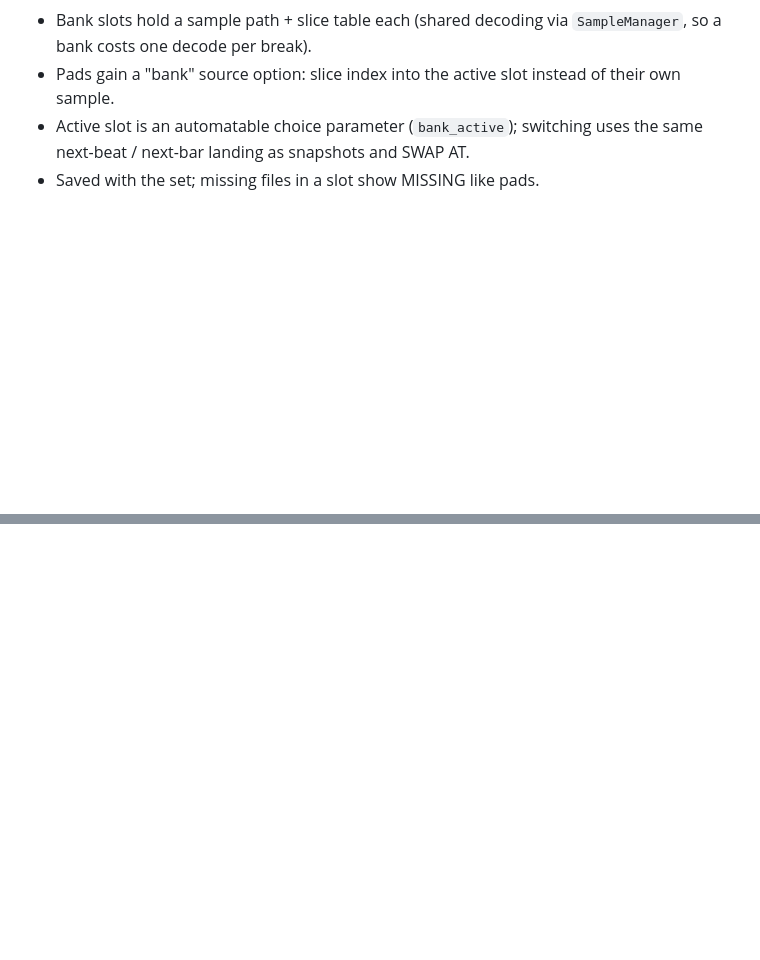
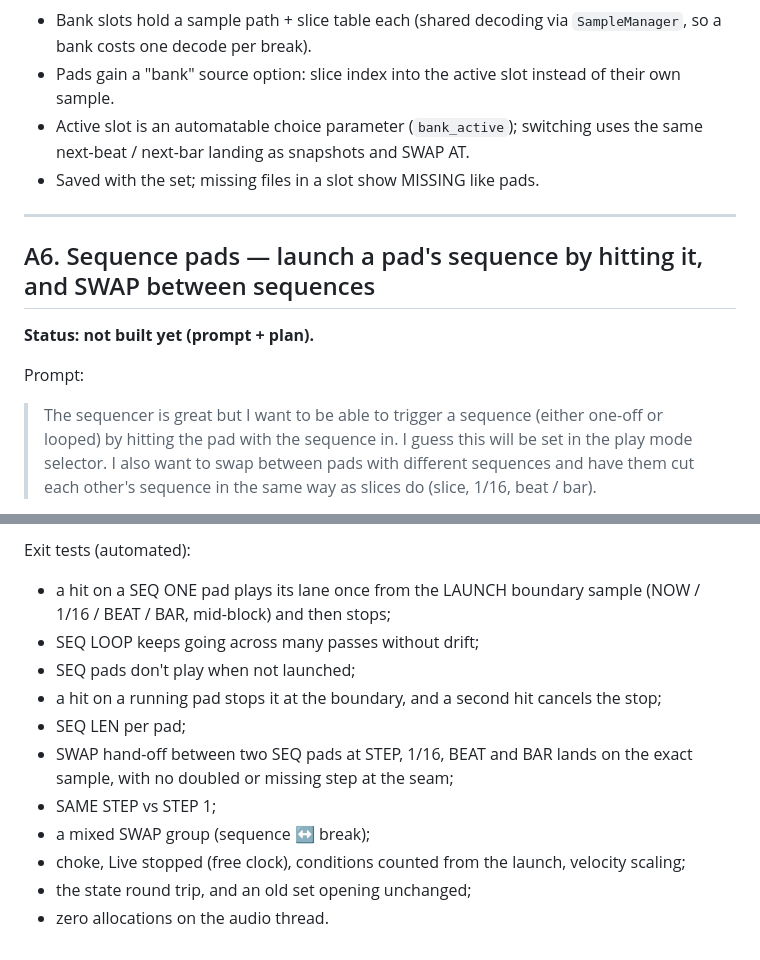
Before and after one commit to TwistedGenetics/Twisted-Breaks, a Markdown page: docs/SPEC_ADDITIONS.md, 2 parts joined by grey strips. GitHub-like rendering; blank space fills up the shorter version.

```diff
--- a/docs/SPEC_ADDITIONS.md
+++ b/docs/SPEC_ADDITIONS.md
@@ -181,3 +181,18 @@ Notes for the build:
 * Active slot is an automatable choice parameter (`bank_active`); switching
   uses the same next-beat / next-bar landing as snapshots and SWAP AT.
 * Saved with the set; missing files in a slot show MISSING like pads.
+
+---
+
+## A6. Sequence pads — launch a pad's sequence by hitting it, and SWAP between sequences
+
+**Status: not built yet (prompt + plan).**
+
+Prompt:
+
+> The sequencer is great but I want to be able to trigger a sequence
+> (either one-off or looped) by hitting the pad with the sequence in. I
+> guess this will be set in the play mode selector. I also want to swap
+> between pads with different sequences and have them cut each other's
+> sequence in the same way as slices do (slice, 1/16, beat / bar).
+
@@ -183,0 +268,16 @@ Notes for the build:
+Exit tests (automated):
+* a hit on a SEQ ONE pad plays its lane once from the LAUNCH boundary
+  sample (NOW / 1/16 / BEAT / BAR, mid-block) and then stops;
+* SEQ LOOP keeps going across many passes without drift;
+* SEQ pads don't play when not launched;
+* a hit on a running pad stops it at the boundary, and a second hit
+  cancels the stop;
+* SEQ LEN per pad;
+* SWAP hand-off between two SEQ pads at STEP, 1/16, BEAT and BAR lands on
+  the exact sample, with no doubled or missing step at the seam;
+* SAME STEP vs STEP 1;
+* a mixed SWAP group (sequence ↔ break);
+* choke, Live stopped (free clock), conditions counted from the launch,
+  velocity scaling;
+* the state round trip, and an old set opening unchanged;
+* zero allocations on the audio thread.
```
Also changed, not shown: other parts of docs/SPEC_ADDITIONS.md (+69 -0 lines).
